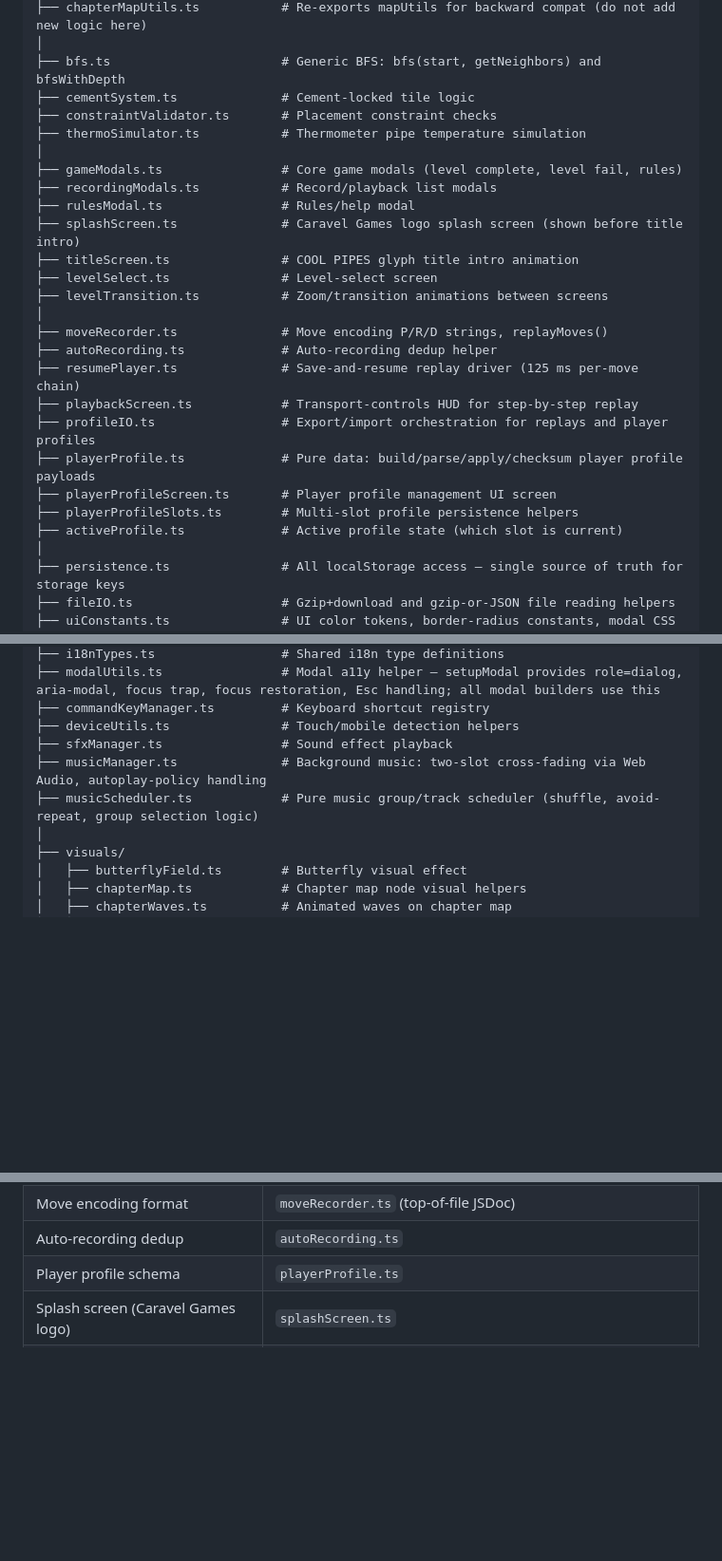
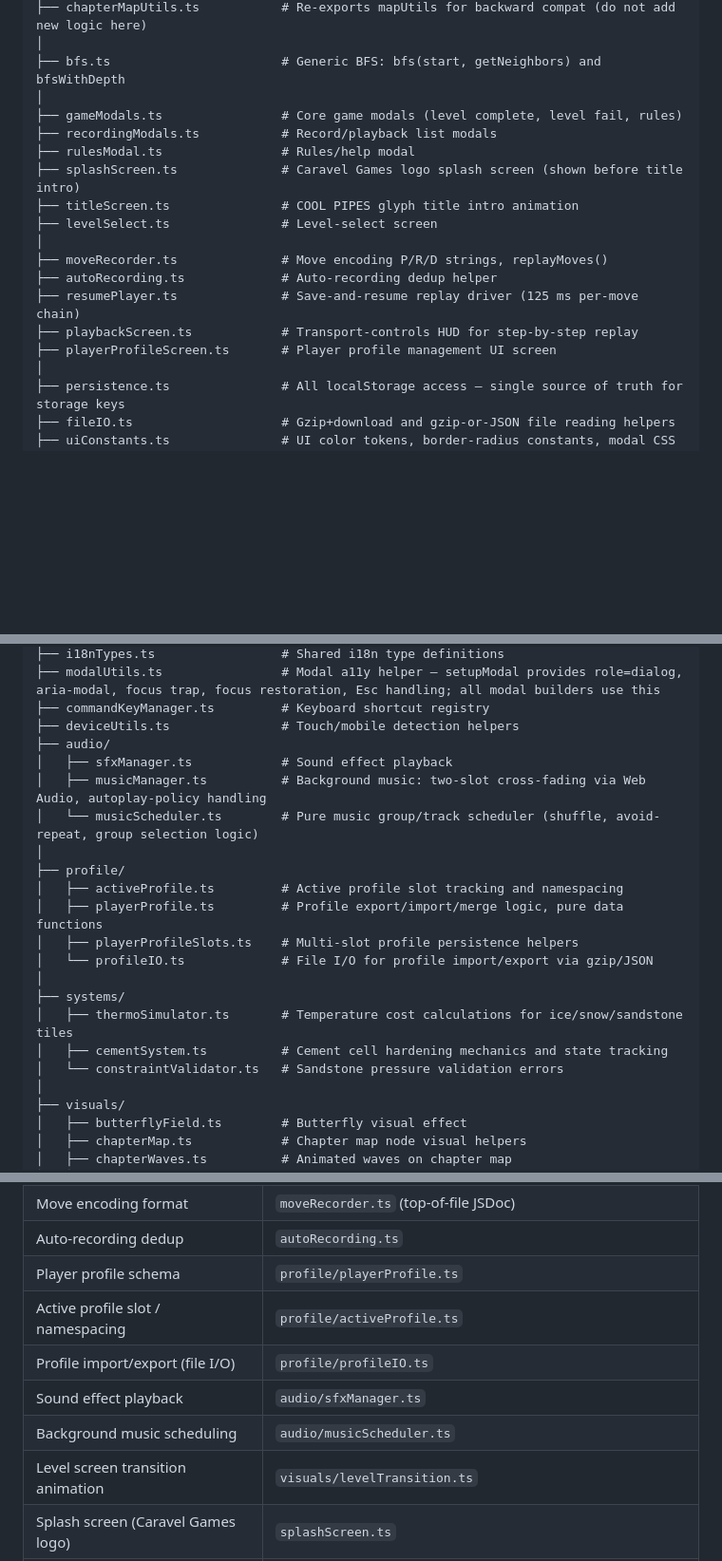
Before and after one commit to mrimer/pipes, a Markdown page: AGENTS.md, 3 parts joined by grey strips. Shown at 95% size. GitHub-like rendering; blank space fills up the shorter version.

Commit message:
Update AGENTS.md for src/ subdirectory reorganization
Reflects audio/, profile/, systems/ directories; levelTransition moved to
visuals/; campaignEditor/renderer.ts renamed to editorRenderer.ts.

Co-Authored-By: Claude Sonnet 4.6 <noreply@anthropic.com>

```diff
--- a/AGENTS.md
+++ b/AGENTS.md
@@ -105,9 +105,6 @@ src/
 ├── chapterMapUtils.ts           # Re-exports mapUtils for backward compat (do not add new logic here)
 │
 ├── bfs.ts                       # Generic BFS: bfs(start, getNeighbors) and bfsWithDepth
-├── cementSystem.ts              # Cement-locked tile logic
-├── constraintValidator.ts       # Placement constraint checks
-├── thermoSimulator.ts           # Thermometer pipe temperature simulation
 │
 ├── gameModals.ts                # Core game modals (level complete, level fail, rules)
 ├── recordingModals.ts           # Record/playback list modals
@@ -115,17 +112,12 @@ src/
 ├── splashScreen.ts              # Caravel Games logo splash screen (shown before title intro)
 ├── titleScreen.ts               # COOL PIPES glyph title intro animation
 ├── levelSelect.ts               # Level-select screen
-├── levelTransition.ts           # Zoom/transition animations between screens
 │
 ├── moveRecorder.ts              # Move encoding P/R/D strings, replayMoves()
 ├── autoRecording.ts             # Auto-recording dedup helper
 ├── resumePlayer.ts              # Save-and-resume replay driver (125 ms per-move chain)
 ├── playbackScreen.ts            # Transport-controls HUD for step-by-step replay
-├── profileIO.ts                 # Export/import orchestration for replays and player profiles
-├── playerProfile.ts             # Pure data: build/parse/apply/checksum player profile payloads
 ├── playerProfileScreen.ts       # Player profile management UI screen
-├── playerProfileSlots.ts        # Multi-slot profile persistence helpers
-├── activeProfile.ts             # Active profile state (which slot is current)
 │
 ├── persistence.ts               # All localStorage access — single source of truth for storage keys
 ├── fileIO.ts                    # Gzip+download and gzip-or-JSON file reading helpers
@@ -141,9 +133,21 @@ src/
 ├── modalUtils.ts                # Modal a11y helper — setupModal provides role=dialog, aria-modal, focus trap, focus restoration, Esc handling; all modal builders use this
 ├── commandKeyManager.ts         # Keyboard shortcut registry
 ├── deviceUtils.ts               # Touch/mobile detection helpers
-├── sfxManager.ts                # Sound effect playback
-├── musicManager.ts              # Background music: two-slot cross-fading via Web Audio, autoplay-policy handling
-├── musicScheduler.ts            # Pure music group/track scheduler (shuffle, avoid-repeat, group selection logic)
+├── audio/
+│   ├── sfxManager.ts            # Sound effect playback
+│   ├── musicManager.ts          # Background music: two-slot cross-fading via Web Audio, autoplay-policy handling
+│   └── musicScheduler.ts        # Pure music group/track scheduler (shuffle, avoid-repeat, group selection logic)
+│
+├── profile/
+│   ├── activeProfile.ts         # Active profile slot tracking and namespacing
+│   ├── playerProfile.ts         # Profile export/import/merge logic, pure data functions
+│   ├── playerProfileSlots.ts    # Multi-slot profile persistence helpers
+│   └── profileIO.ts             # File I/O for profile import/export via gzip/JSON
+│
+├── systems/
+│   ├── thermoSimulator.ts       # Temperature cost calculations for ice/snow/sandstone tiles
+│   ├── cementSystem.ts          # Cement cell hardening mechanics and state tracking
+│   └── constraintValidator.ts   # Sandstone pressure validation errors
 │
 ├── visuals/
 │   ├── butterflyField.ts        # Butterfly visual effect
@@ -301,7 +306,12 @@ Bootstrap is explicit: `src/main.ts` calls `registerTranslations('en', en)` and
 | Graphics settings (background / environmental) in-memory cache | `graphicsSettings.ts` |
 | Move encoding format | `moveRecorder.ts` (top-of-file JSDoc) |
 | Auto-recording dedup | `autoRecording.ts` |
-| Player profile schema | `playerProfile.ts` |
+| Player profile schema | `profile/playerProfile.ts` |
+| Active profile slot / namespacing | `profile/activeProfile.ts` |
+| Profile import/export (file I/O) | `profile/profileIO.ts` |
+| Sound effect playback | `audio/sfxManager.ts` |
+| Background music scheduling | `audio/musicScheduler.ts` |
+| Level screen transition animation | `visuals/levelTransition.ts` |
 | Splash screen (Caravel Games logo) | `splashScreen.ts` |
 | Title intro animation (COOL PIPES glyphs) | `titleScreen.ts` |
 | Idle pulse animation | `visuals/idlePulse.ts` |
```
Also changed, not shown: other parts of AGENTS.md (+2 -1 lines).
